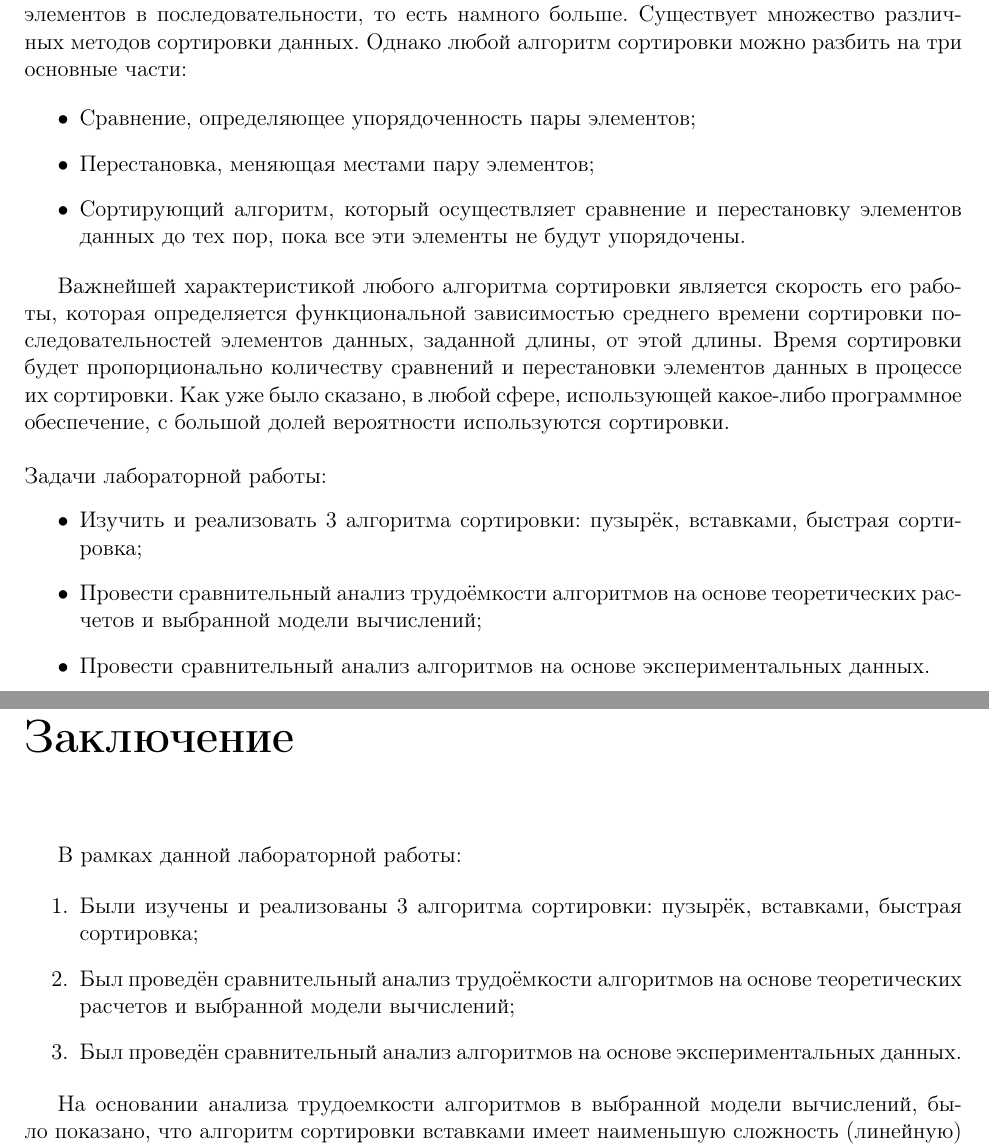
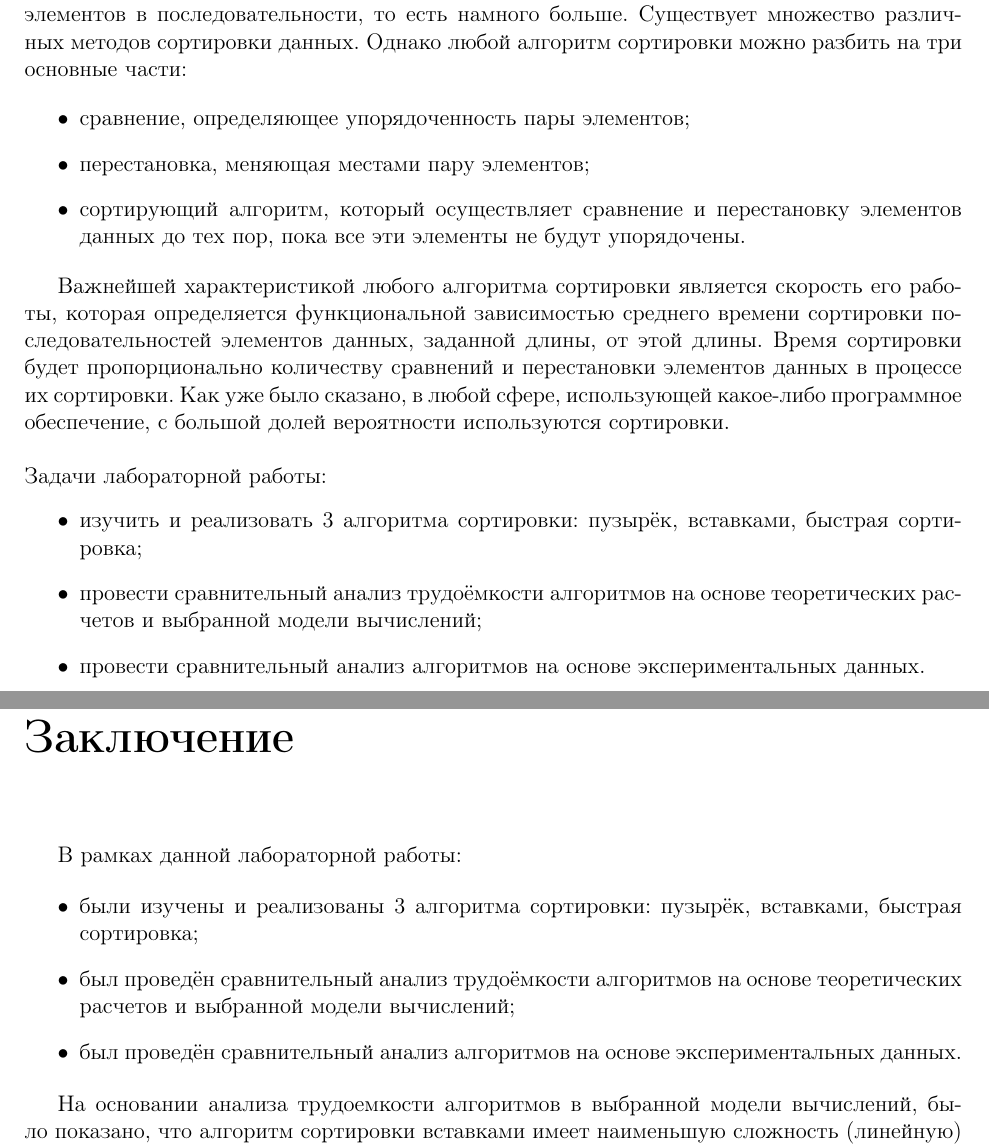
Before and after one commit to mRrvz/bmstu-aa, a LaTeX document (lab_03/report/report.tex): two parts of pages 3 and 15 of 16, joined at a grey line, cut so that both start at the same text. Compiled offline with pdfLaTeX.

Commit message:
upd report

```diff
--- a/lab_03/report/report.tex
+++ b/lab_03/report/report.tex
@@ -110,9 +110,9 @@ escapeinside={\#*}{*)}   % если нужно добавить коммента
 Алгоритмы сортировки используются практически в любой программной системе. Целью алгоритмов сортировки является упорядочение последовательности элементов данных. Поиск элемента в последовательности отсортированных данных занимает время, пропорциональное логарифму количеству элементов в последовательности, а поиск элемента в последовательности не отсортированных данных занимает время, пропорциональное количеству элементов в последовательности, то есть намного больше. Существует множество различных методов сортировки данных. Однако любой алгоритм сортировки можно разбить на три основные части:
 
 \begin{itemize}
-	\item Сравнение, определяющее упорядоченность пары элементов;
-	\item Перестановка, меняющая местами пару элементов;
-	\item Сортирующий алгоритм, который осуществляет сравнение и перестановку элементов данных до тех пор, пока все эти элементы не будут упорядочены.
+	\item сравнение, определяющее упорядоченность пары элементов;
+	\item перестановка, меняющая местами пару элементов;
+	\item сортирующий алгоритм, который осуществляет сравнение и перестановку элементов данных до тех пор, пока все эти элементы не будут упорядочены.
 \end{itemize}
 
 Важнейшей характеристикой любого алгоритма сортировки является скорость его работы, которая определяется функциональной зависимостью среднего времени сортировки последовательностей элементов данных, заданной длины, от этой длины. Время сортировки будет пропорционально количеству сравнений и перестановки элементов данных в процессе их сортировки. Как уже было сказано, в любой сфере, использующей какое-либо программное обеспечение, с большой долей вероятности используются сортировки.
@@ -120,9 +120,9 @@ escapeinside={\#*}{*)}   % если нужно добавить коммента
 ""\newline
 Задачи лабораторной работы:
 \begin{itemize}
-	\item Изучить и реализовать 3 алгоритма сортировки: пузырёк, вставками, быстрая сортировка;
-	\item Провести сравнительный анализ трудоёмкости алгоритмов на основе теоретических расчетов и выбранной модели вычислений;
-	\item Провести сравнительный анализ алгоритмов на основе экспериментальных данных.
+	\item изучить и реализовать 3 алгоритма сортировки: пузырёк, вставками, быстрая сортировка;
+	\item провести сравнительный анализ трудоёмкости алгоритмов на основе теоретических расчетов и выбранной модели вычислений;
+	\item провести сравнительный анализ алгоритмов на основе экспериментальных данных.
 \end{itemize}
 
 \chapter{Аналитическая часть}
@@ -523,11 +523,11 @@ let rec qsort = function
 
 В рамках данной лабораторной работы:
 
-\begin{enumerate}
-	\item Были изучены и реализованы 3 алгоритма сортировки: пузырёк, вставками, быстрая сортировка;
-	\item Был проведён сравнительный анализ трудоёмкости алгоритмов на основе теоретических расчетов и выбранной модели вычислений;
-	\item Был проведён сравнительный анализ алгоритмов на основе экспериментальных данных.
-\end{enumerate}
+\begin{itemize}
+	\item были изучены и реализованы 3 алгоритма сортировки: пузырёк, вставками, быстрая сортировка;
+	\item был проведён сравнительный анализ трудоёмкости алгоритмов на основе теоретических расчетов и выбранной модели вычислений;
+	\item был проведён сравнительный анализ алгоритмов на основе экспериментальных данных.
+\end{itemize}
 
 На основании анализа трудоемкости алгоритмов в выбранной модели вычислений, было показано, что алгоритм сортировки вставками имеет наименьшую сложность (линейную) в уже отсортированном массиве. В случае обранто отсортированного массива, сортировка вставками и пузырьком имееют квадратическую сложность. На основании замеров времени исполнения алгоритмов, был сделан вывод, что при прямом порядке элементов в массиве, сортировка пузьком работает в 115 раз медленее чем сортировка вставками, и в 70 раз медленее чем быстрая. Так же был доказана выведенная трудоемкость алгоритма сортировки вставками -- при  уже отсортированном массиве сортировка работает очень быстро. На случайных данных быстрее всех работает алгоритм быстрой сортировки.
 
```
Also changed, not shown: lab_03/report/report.pdf, lab_03/report/report.tex (22 more changed lines), 2 other files.
